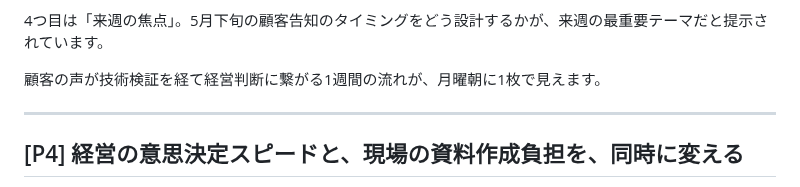
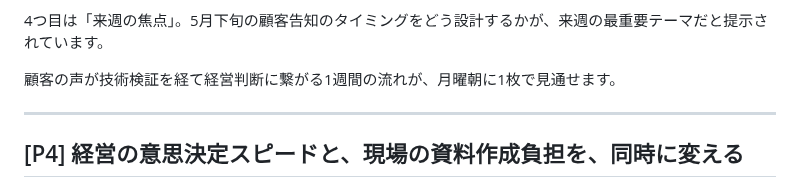
Before and after one commit to TakuyaTsuchiya/claude-lecture, a Markdown page: s4v3/script.md, the part around the change. Rendered like a GitHub page.

Commit message:
s4v3: 実演締めの言い回しを「見通せます」に調整
「1枚で見えます」→「1枚で見通せます」に変更。時系列の流れが俯瞰できる
ニュアンスを強める。

Co-Authored-By: Claude Opus 4.7 <noreply@anthropic.com>

```diff
--- a/s4v3/script.md
+++ b/s4v3/script.md
@@ -48,7 +48,7 @@ Slack 6チャネル31件とNotion議事録3件、合わせて34件を約40秒で
 
 4つ目は「来週の焦点」。5月下旬の顧客告知のタイミングをどう設計するかが、来週の最重要テーマだと提示されています。
 
-顧客の声が技術検証を経て経営判断に繋がる1週間の流れが、月曜朝に1枚で見えます。
+顧客の声が技術検証を経て経営判断に繋がる1週間の流れが、月曜朝に1枚で見通せます。
 
 ---
 
```
